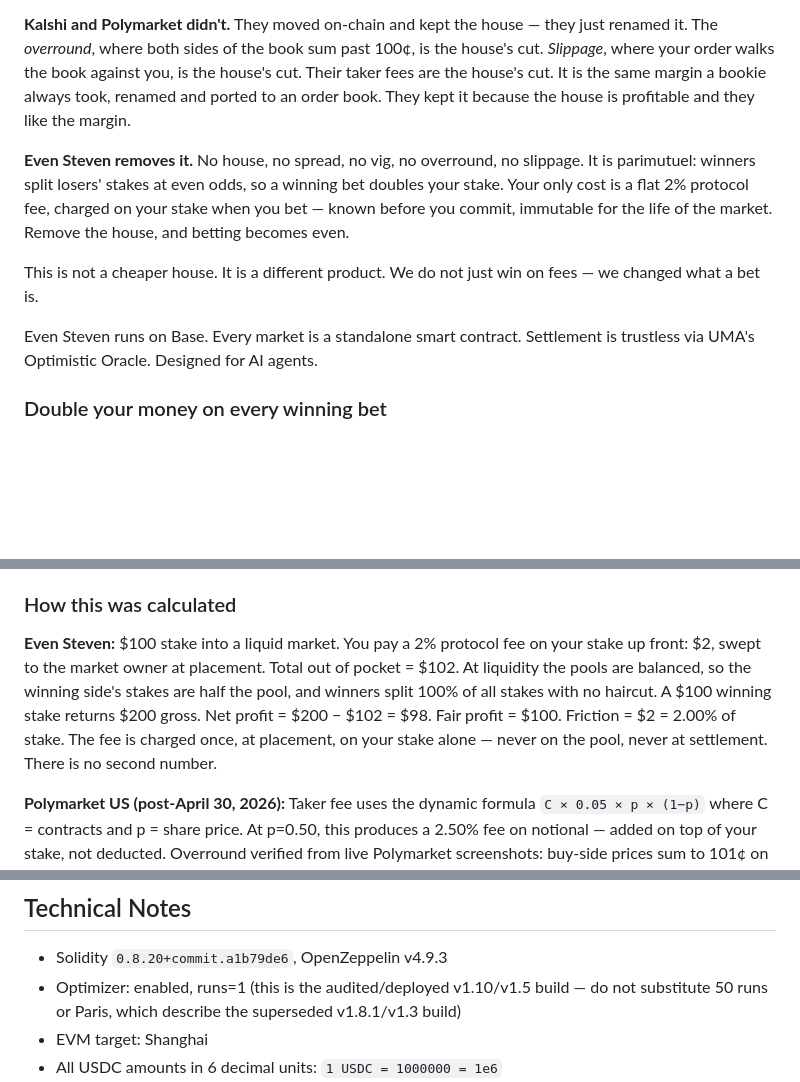
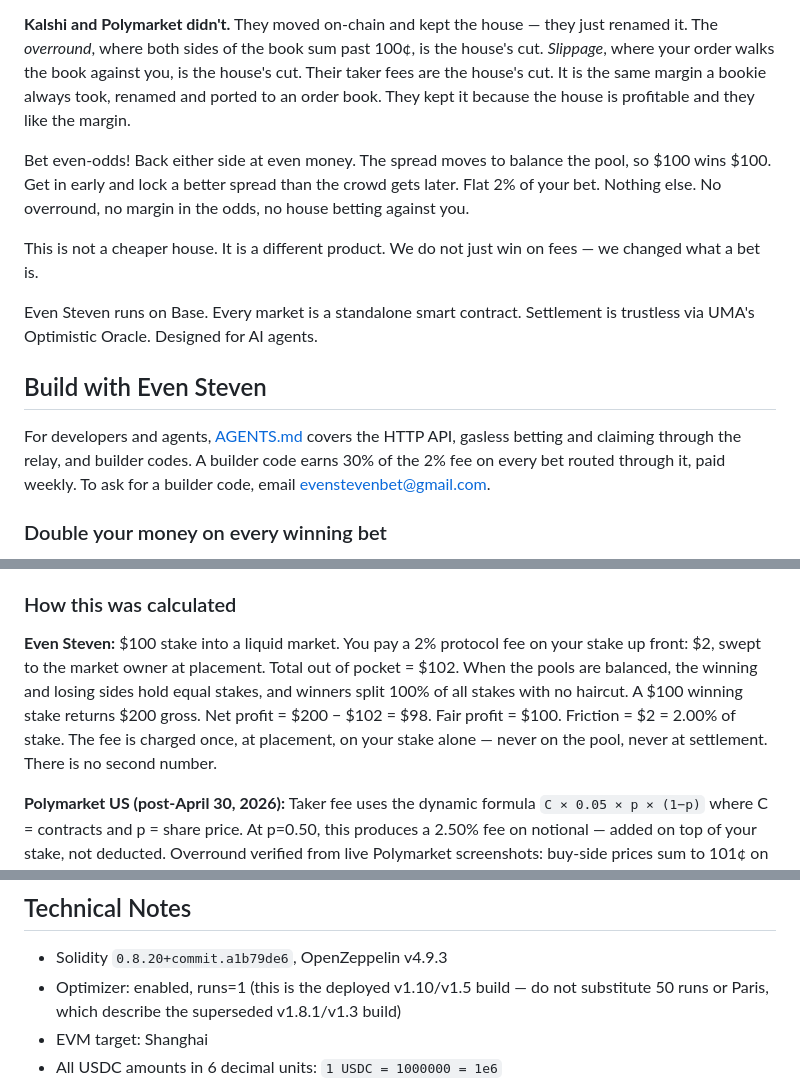
Before and after one commit to EvenStevenBet/even-steven, a Markdown page: README.md, 3 parts joined by grey strips. Drawn GitHub-style; blank space fills up the shorter version.

Commit message:
docs: README approved pitch, internal-audit footer, Build with Even Steven pointer
Co-Authored-By: Claude Sonnet 5.5 <noreply@anthropic.com>

```diff
--- a/README.md
+++ b/README.md
@@ -6,11 +6,15 @@ Crypto's core promise is removing the trusted third party. In betting, that thir
 
 **Kalshi and Polymarket didn't.** They moved on-chain and kept the house — they just renamed it. The *overround*, where both sides of the book sum past 100¢, is the house's cut. *Slippage*, where your order walks the book against you, is the house's cut. Their taker fees are the house's cut. It is the same margin a bookie always took, renamed and ported to an order book. They kept it because the house is profitable and they like the margin.
 
-**Even Steven removes it.** No house, no spread, no vig, no overround, no slippage. It is parimutuel: winners split losers' stakes at even odds, so a winning bet doubles your stake. Your only cost is a flat 2% protocol fee, charged on your stake when you bet — known before you commit, immutable for the life of the market. Remove the house, and betting becomes even.
+Bet even-odds! Back either side at even money. The spread moves to balance the pool, so $100 wins $100. Get in early and lock a better spread than the crowd gets later. Flat 2% of your bet. Nothing else. No overround, no margin in the odds, no house betting against you.
 
 This is not a cheaper house. It is a different product. We do not just win on fees — we changed what a bet is.
 
 Even Steven runs on Base. Every market is a standalone smart contract. Settlement is trustless via UMA's Optimistic Oracle. Designed for AI agents.
+
+## Build with Even Steven
+
+For developers and agents, [AGENTS.md](AGENTS.md) covers the HTTP API, gasless betting and claiming through the relay, and builder codes. A builder code earns 30% of the 2% fee on every bet routed through it, paid weekly. To ask for a builder code, email evenstevenbet@gmail.com.
 
 ### Double your money on every winning bet
 
@@ -46,7 +50,7 @@ Even Steven has no maker/taker distinction — the 2.00% is a flat protocol fee
 
 ### How this was calculated
 
-**Even Steven:** $100 stake into a liquid market. You pay a 2% protocol fee on your stake up front: $2, swept to the market owner at placement. Total out of pocket = $102. At liquidity the pools are balanced, so the winning side's stakes are half the pool, and winners split 100% of all stakes with no haircut. A $100 winning stake returns $200 gross. Net profit = $200 − $102 = $98. Fair profit = $100. Friction = $2 = 2.00% of stake. The fee is charged once, at placement, on your stake alone — never on the pool, never at settlement. There is no second number.
+**Even Steven:** $100 stake into a liquid market. You pay a 2% protocol fee on your stake up front: $2, swept to the market owner at placement. Total out of pocket = $102. When the pools are balanced, the winning and losing sides hold equal stakes, and winners split 100% of all stakes with no haircut. A $100 winning stake returns $200 gross. Net profit = $200 − $102 = $98. Fair profit = $100. Friction = $2 = 2.00% of stake. The fee is charged once, at placement, on your stake alone — never on the pool, never at settlement. There is no second number.
 
 **Polymarket US (post-April 30, 2026):** Taker fee uses the dynamic formula `C × 0.05 × p × (1−p)` where C = contracts and p = share price. At p=0.50, this produces a 2.50% fee on notional — added on top of your stake, not deducted. Overround verified from live Polymarket screenshots: buy-side prices sum to 101¢ on liquid NBA markets (1¢ overround = ~2% of position). Sell-side sums to 99¢ — confirming the market maker extracts from both directions. Slippage data from order book depth analysis: liquid NFL markets show ~0.4% on $1,000 orders; illiquid markets show 3.5%+.
 
@@ -386,7 +390,7 @@ Markets are deployed per game by the factory. Use `getOpenMarkets()` to discover
 ## Technical Notes
 
 - Solidity `0.8.20+commit.a1b79de6`, OpenZeppelin v4.9.3
-- Optimizer: enabled, runs=1 (this is the audited/deployed v1.10/v1.5 build — do not substitute
+- Optimizer: enabled, runs=1 (this is the deployed v1.10/v1.5 build — do not substitute
   50 runs or Paris, which describe the superseded v1.8.1/v1.3 build)
 - EVM target: Shanghai
 - All USDC amounts in 6 decimal units: `1 USDC = 1000000 = 1e6`
```
Also changed, not shown: other parts of README.md (+1 -1 lines).
